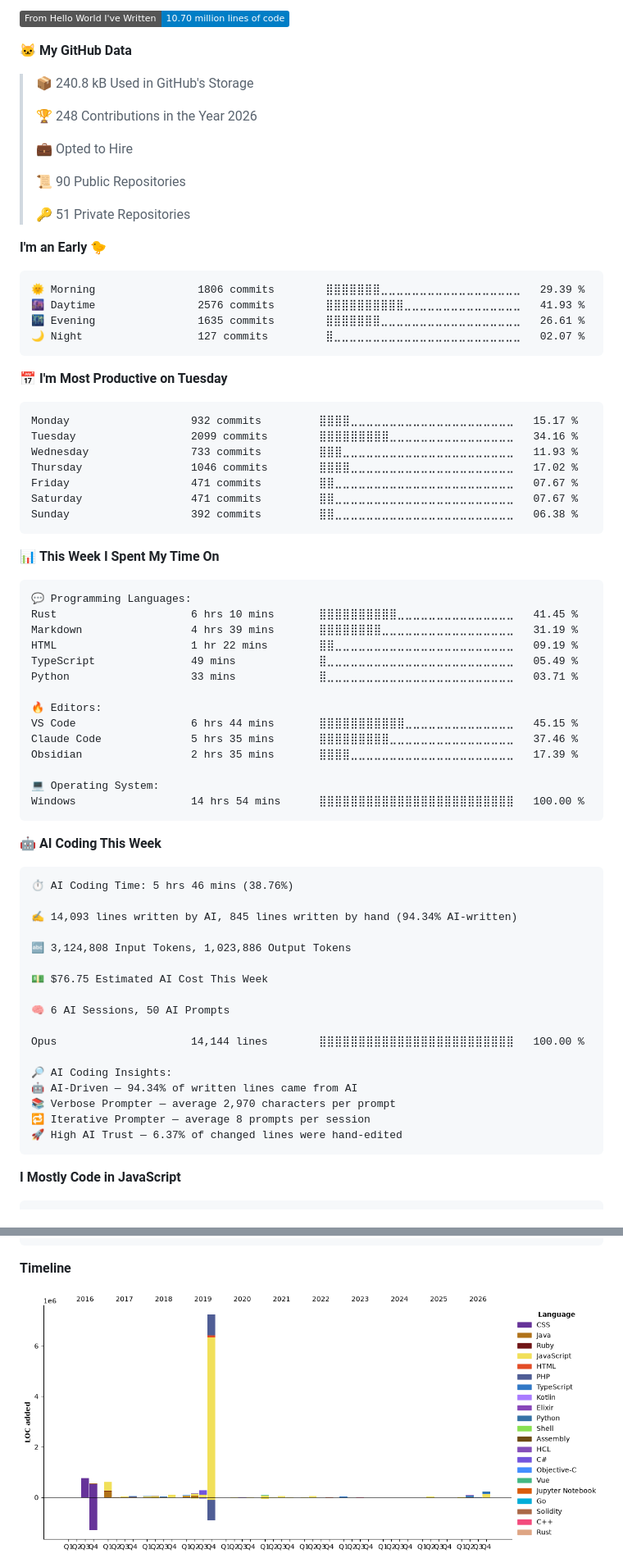
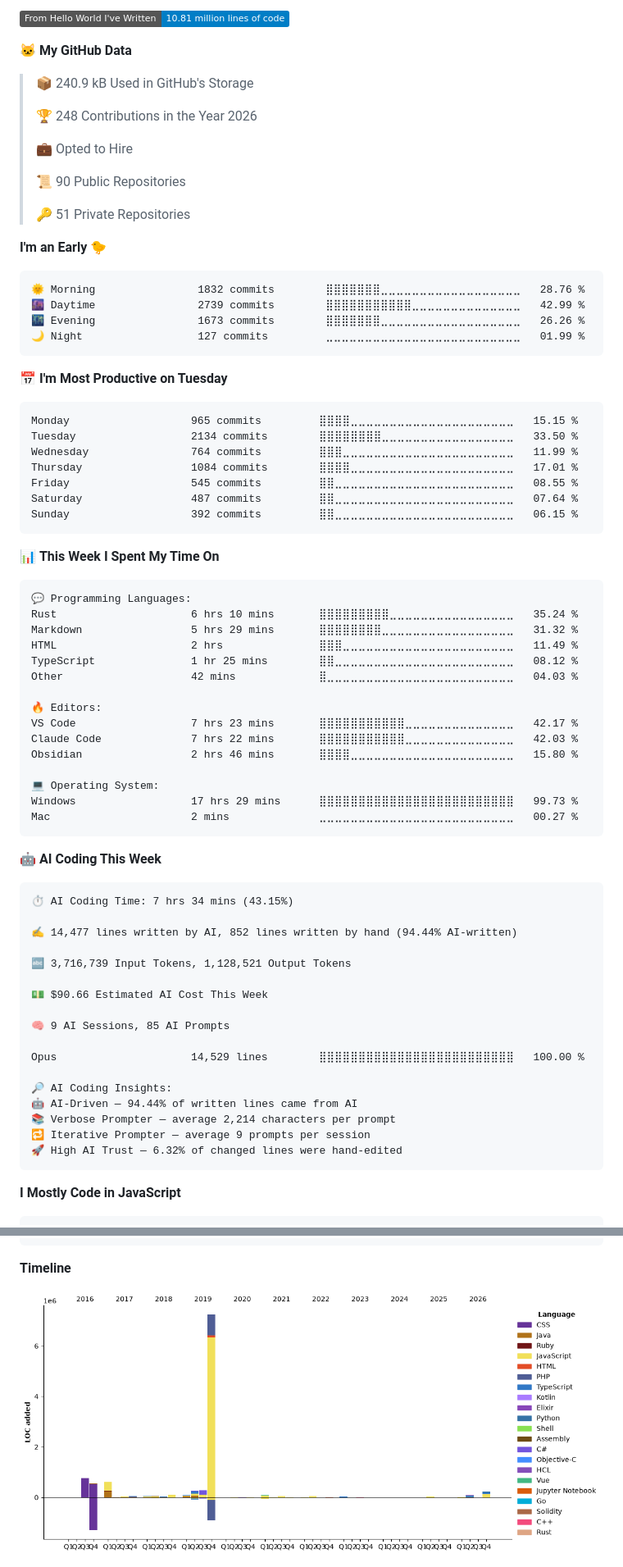
Before and after one commit to joshuansu0897/joshuansu0897, a Markdown page: README.md, 2 parts joined by grey strips. Shown at 82% size. Rendered like a GitHub page; pictures changed too: assets/bar_graph.png; badges without logos.

Commit message:
Updated with Dev Metrics

````diff
--- a/README.md
+++ b/README.md
@@ -11,9 +11,9 @@
 
-![Lines of code](https://img.shields.io/badge/From%20Hello%20World%20I%27ve%20Written-10.70%20million%20lines%20of%20code-blue?style=flat)
+![Lines of code](https://img.shields.io/badge/From%20Hello%20World%20I%27ve%20Written-10.81%20million%20lines%20of%20code-blue?style=flat)
 
 **🐱 My GitHub Data**
 
-> 📦 240.8 kB Used in GitHub's Storage
+> 📦 240.9 kB Used in GitHub's Storage
  >
 > 🏆 248 Contributions in the Year 2026
  >
@@ -26,21 +26,21 @@
 **I'm an Early 🐤**
 
 ```text
-🌞 Morning                1806 commits        ⣿⣿⣿⣿⣿⣿⣿⣀⣀⣀⣀⣀⣀⣀⣀⣀⣀⣀⣀⣀⣀⣀⣀⣀⣀   29.39 %
-🌆 Daytime                2576 commits        ⣿⣿⣿⣿⣿⣿⣿⣿⣿⣿⣀⣀⣀⣀⣀⣀⣀⣀⣀⣀⣀⣀⣀⣀⣀   41.93 %
-🌃 Evening                1635 commits        ⣿⣿⣿⣿⣿⣿⣿⣀⣀⣀⣀⣀⣀⣀⣀⣀⣀⣀⣀⣀⣀⣀⣀⣀⣀   26.61 %
-🌙 Night                  127 commits         ⣿⣀⣀⣀⣀⣀⣀⣀⣀⣀⣀⣀⣀⣀⣀⣀⣀⣀⣀⣀⣀⣀⣀⣀⣀   02.07 %
+🌞 Morning                1832 commits        ⣿⣿⣿⣿⣿⣿⣿⣀⣀⣀⣀⣀⣀⣀⣀⣀⣀⣀⣀⣀⣀⣀⣀⣀⣀   28.76 %
+🌆 Daytime                2739 commits        ⣿⣿⣿⣿⣿⣿⣿⣿⣿⣿⣿⣀⣀⣀⣀⣀⣀⣀⣀⣀⣀⣀⣀⣀⣀   42.99 %
+🌃 Evening                1673 commits        ⣿⣿⣿⣿⣿⣿⣿⣀⣀⣀⣀⣀⣀⣀⣀⣀⣀⣀⣀⣀⣀⣀⣀⣀⣀   26.26 %
+🌙 Night                  127 commits         ⣀⣀⣀⣀⣀⣀⣀⣀⣀⣀⣀⣀⣀⣀⣀⣀⣀⣀⣀⣀⣀⣀⣀⣀⣀   01.99 %
 ```
 📅 **I'm Most Productive on Tuesday**
 
 ```text
-Monday                   932 commits         ⣿⣿⣿⣿⣀⣀⣀⣀⣀⣀⣀⣀⣀⣀⣀⣀⣀⣀⣀⣀⣀⣀⣀⣀⣀   15.17 %
-Tuesday                  2099 commits        ⣿⣿⣿⣿⣿⣿⣿⣿⣿⣀⣀⣀⣀⣀⣀⣀⣀⣀⣀⣀⣀⣀⣀⣀⣀   34.16 %
-Wednesday                733 commits         ⣿⣿⣿⣀⣀⣀⣀⣀⣀⣀⣀⣀⣀⣀⣀⣀⣀⣀⣀⣀⣀⣀⣀⣀⣀   11.93 %
-Thursday                 1046 commits        ⣿⣿⣿⣿⣀⣀⣀⣀⣀⣀⣀⣀⣀⣀⣀⣀⣀⣀⣀⣀⣀⣀⣀⣀⣀   17.02 %
-Friday                   471 commits         ⣿⣿⣀⣀⣀⣀⣀⣀⣀⣀⣀⣀⣀⣀⣀⣀⣀⣀⣀⣀⣀⣀⣀⣀⣀   07.67 %
-Saturday                 471 commits         ⣿⣿⣀⣀⣀⣀⣀⣀⣀⣀⣀⣀⣀⣀⣀⣀⣀⣀⣀⣀⣀⣀⣀⣀⣀   07.67 %
-Sunday                   392 commits         ⣿⣿⣀⣀⣀⣀⣀⣀⣀⣀⣀⣀⣀⣀⣀⣀⣀⣀⣀⣀⣀⣀⣀⣀⣀   06.38 %
+Monday                   965 commits         ⣿⣿⣿⣿⣀⣀⣀⣀⣀⣀⣀⣀⣀⣀⣀⣀⣀⣀⣀⣀⣀⣀⣀⣀⣀   15.15 %
+Tuesday                  2134 commits        ⣿⣿⣿⣿⣿⣿⣿⣿⣀⣀⣀⣀⣀⣀⣀⣀⣀⣀⣀⣀⣀⣀⣀⣀⣀   33.50 %
+Wednesday                764 commits         ⣿⣿⣿⣀⣀⣀⣀⣀⣀⣀⣀⣀⣀⣀⣀⣀⣀⣀⣀⣀⣀⣀⣀⣀⣀   11.99 %
+Thursday                 1084 commits        ⣿⣿⣿⣿⣀⣀⣀⣀⣀⣀⣀⣀⣀⣀⣀⣀⣀⣀⣀⣀⣀⣀⣀⣀⣀   17.01 %
+Friday                   545 commits         ⣿⣿⣀⣀⣀⣀⣀⣀⣀⣀⣀⣀⣀⣀⣀⣀⣀⣀⣀⣀⣀⣀⣀⣀⣀   08.55 %
+Saturday                 487 commits         ⣿⣿⣀⣀⣀⣀⣀⣀⣀⣀⣀⣀⣀⣀⣀⣀⣀⣀⣀⣀⣀⣀⣀⣀⣀   07.64 %
+Sunday                   392 commits         ⣿⣿⣀⣀⣀⣀⣀⣀⣀⣀⣀⣀⣀⣀⣀⣀⣀⣀⣀⣀⣀⣀⣀⣀⣀   06.15 %
 ```
 
 
@@ -48,41 +48,42 @@ Sunday                   392 commits         ⣿⣿⣀⣀⣀⣀⣀⣀⣀⣀⣀
 
 ```text
 💬 Programming Languages:
-Rust                     6 hrs 10 mins       ⣿⣿⣿⣿⣿⣿⣿⣿⣿⣿⣀⣀⣀⣀⣀⣀⣀⣀⣀⣀⣀⣀⣀⣀⣀   41.45 %
-Markdown                 4 hrs 39 mins       ⣿⣿⣿⣿⣿⣿⣿⣿⣀⣀⣀⣀⣀⣀⣀⣀⣀⣀⣀⣀⣀⣀⣀⣀⣀   31.19 %
-HTML                     1 hr 22 mins        ⣿⣿⣀⣀⣀⣀⣀⣀⣀⣀⣀⣀⣀⣀⣀⣀⣀⣀⣀⣀⣀⣀⣀⣀⣀   09.19 %
-TypeScript               49 mins             ⣿⣀⣀⣀⣀⣀⣀⣀⣀⣀⣀⣀⣀⣀⣀⣀⣀⣀⣀⣀⣀⣀⣀⣀⣀   05.49 %
-Python                   33 mins             ⣿⣀⣀⣀⣀⣀⣀⣀⣀⣀⣀⣀⣀⣀⣀⣀⣀⣀⣀⣀⣀⣀⣀⣀⣀   03.71 %
+Rust                     6 hrs 10 mins       ⣿⣿⣿⣿⣿⣿⣿⣿⣿⣀⣀⣀⣀⣀⣀⣀⣀⣀⣀⣀⣀⣀⣀⣀⣀   35.24 %
+Markdown                 5 hrs 29 mins       ⣿⣿⣿⣿⣿⣿⣿⣿⣀⣀⣀⣀⣀⣀⣀⣀⣀⣀⣀⣀⣀⣀⣀⣀⣀   31.32 %
+HTML                     2 hrs               ⣿⣿⣿⣀⣀⣀⣀⣀⣀⣀⣀⣀⣀⣀⣀⣀⣀⣀⣀⣀⣀⣀⣀⣀⣀   11.49 %
+TypeScript               1 hr 25 mins        ⣿⣿⣀⣀⣀⣀⣀⣀⣀⣀⣀⣀⣀⣀⣀⣀⣀⣀⣀⣀⣀⣀⣀⣀⣀   08.12 %
+Other                    42 mins             ⣿⣀⣀⣀⣀⣀⣀⣀⣀⣀⣀⣀⣀⣀⣀⣀⣀⣀⣀⣀⣀⣀⣀⣀⣀   04.03 %
 
 🔥 Editors:
-VS Code                  6 hrs 44 mins       ⣿⣿⣿⣿⣿⣿⣿⣿⣿⣿⣿⣀⣀⣀⣀⣀⣀⣀⣀⣀⣀⣀⣀⣀⣀   45.15 %
-Claude Code              5 hrs 35 mins       ⣿⣿⣿⣿⣿⣿⣿⣿⣿⣀⣀⣀⣀⣀⣀⣀⣀⣀⣀⣀⣀⣀⣀⣀⣀   37.46 %
-Obsidian                 2 hrs 35 mins       ⣿⣿⣿⣿⣀⣀⣀⣀⣀⣀⣀⣀⣀⣀⣀⣀⣀⣀⣀⣀⣀⣀⣀⣀⣀   17.39 %
+VS Code                  7 hrs 23 mins       ⣿⣿⣿⣿⣿⣿⣿⣿⣿⣿⣿⣀⣀⣀⣀⣀⣀⣀⣀⣀⣀⣀⣀⣀⣀   42.17 %
+Claude Code              7 hrs 22 mins       ⣿⣿⣿⣿⣿⣿⣿⣿⣿⣿⣿⣀⣀⣀⣀⣀⣀⣀⣀⣀⣀⣀⣀⣀⣀   42.03 %
+Obsidian                 2 hrs 46 mins       ⣿⣿⣿⣿⣀⣀⣀⣀⣀⣀⣀⣀⣀⣀⣀⣀⣀⣀⣀⣀⣀⣀⣀⣀⣀   15.80 %
 
 💻 Operating System:
-Windows                  14 hrs 54 mins      ⣿⣿⣿⣿⣿⣿⣿⣿⣿⣿⣿⣿⣿⣿⣿⣿⣿⣿⣿⣿⣿⣿⣿⣿⣿   100.00 %
+Windows                  17 hrs 29 mins      ⣿⣿⣿⣿⣿⣿⣿⣿⣿⣿⣿⣿⣿⣿⣿⣿⣿⣿⣿⣿⣿⣿⣿⣿⣿   99.73 %
+Mac                      2 mins              ⣀⣀⣀⣀⣀⣀⣀⣀⣀⣀⣀⣀⣀⣀⣀⣀⣀⣀⣀⣀⣀⣀⣀⣀⣀   00.27 %
 ```
 
 🤖 **AI Coding This Week**
 
 ```text
-⏱ AI Coding Time: 5 hrs 46 mins (38.76%)
+⏱ AI Coding Time: 7 hrs 34 mins (43.15%)
 
-✍️ 14,093 lines written by AI, 845 lines written by hand (94.34% AI-written)
+✍️ 14,477 lines written by AI, 852 lines written by hand (94.44% AI-written)
 
-🔤 3,124,808 Input Tokens, 1,023,886 Output Tokens
+🔤 3,716,739 Input Tokens, 1,128,521 Output Tokens
 
-💵 $76.75 Estimated AI Cost This Week
+💵 $90.66 Estimated AI Cost This Week
 
-🧠 6 AI Sessions, 50 AI Prompts
+🧠 9 AI Sessions, 85 AI Prompts
 
-Opus                     14,144 lines        ⣿⣿⣿⣿⣿⣿⣿⣿⣿⣿⣿⣿⣿⣿⣿⣿⣿⣿⣿⣿⣿⣿⣿⣿⣿   100.00 %
+Opus                     14,529 lines        ⣿⣿⣿⣿⣿⣿⣿⣿⣿⣿⣿⣿⣿⣿⣿⣿⣿⣿⣿⣿⣿⣿⣿⣿⣿   100.00 %
 
 🔎 AI Coding Insights:
-🤖 AI-Driven — 94.34% of written lines came from AI
-📚 Verbose Prompter — average 2,970 characters per prompt
-🔁 Iterative Prompter — average 8 prompts per session
-🚀 High AI Trust — 6.37% of changed lines were hand-edited
+🤖 AI-Driven — 94.44% of written lines came from AI
+📚 Verbose Prompter — average 2,214 characters per prompt
+🔁 Iterative Prompter — average 9 prompts per session
+🚀 High AI Trust — 6.32% of changed lines were hand-edited
 ```
 
 **I Mostly Code in JavaScript**
````
Also changed, not shown: other parts of README.md (+3 -3 lines).
